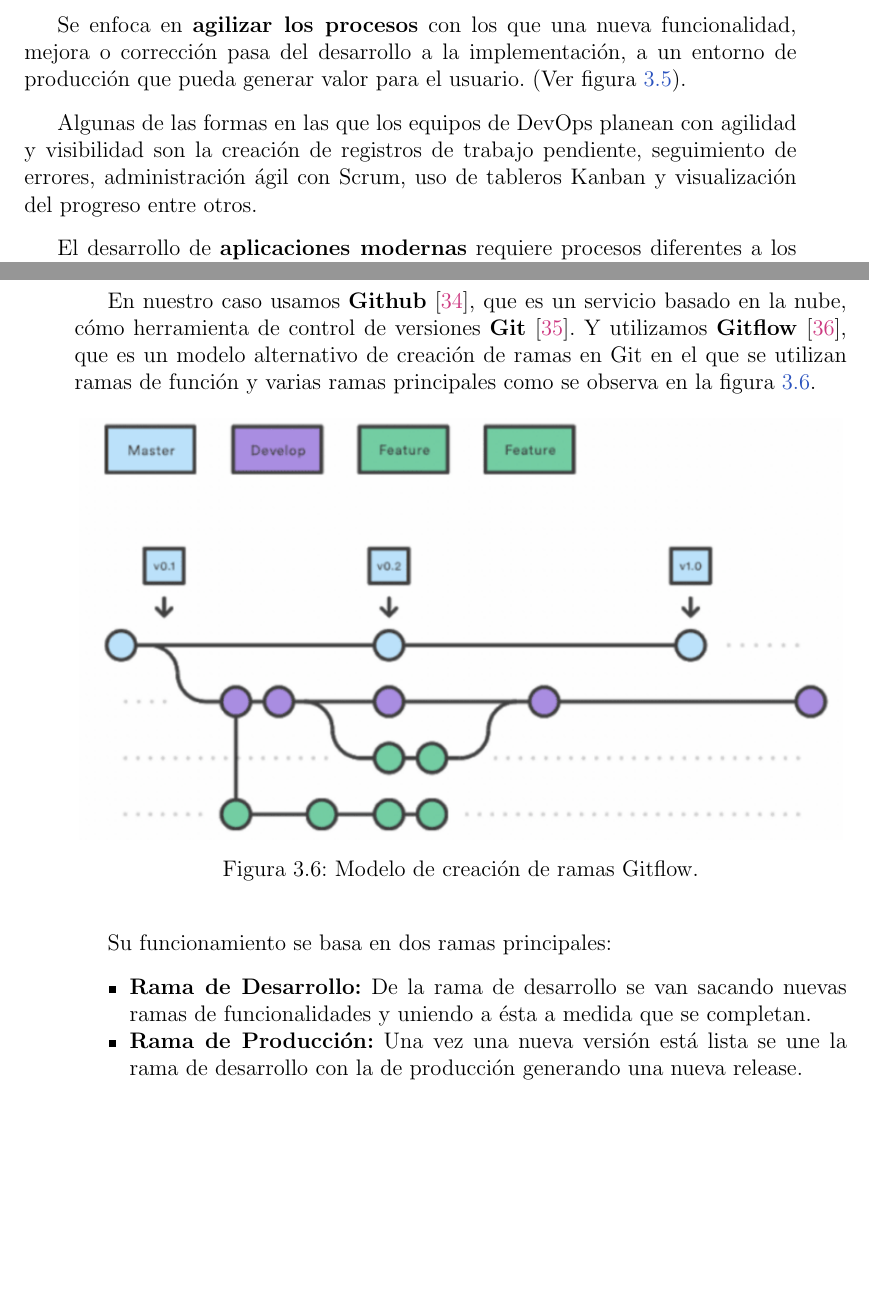
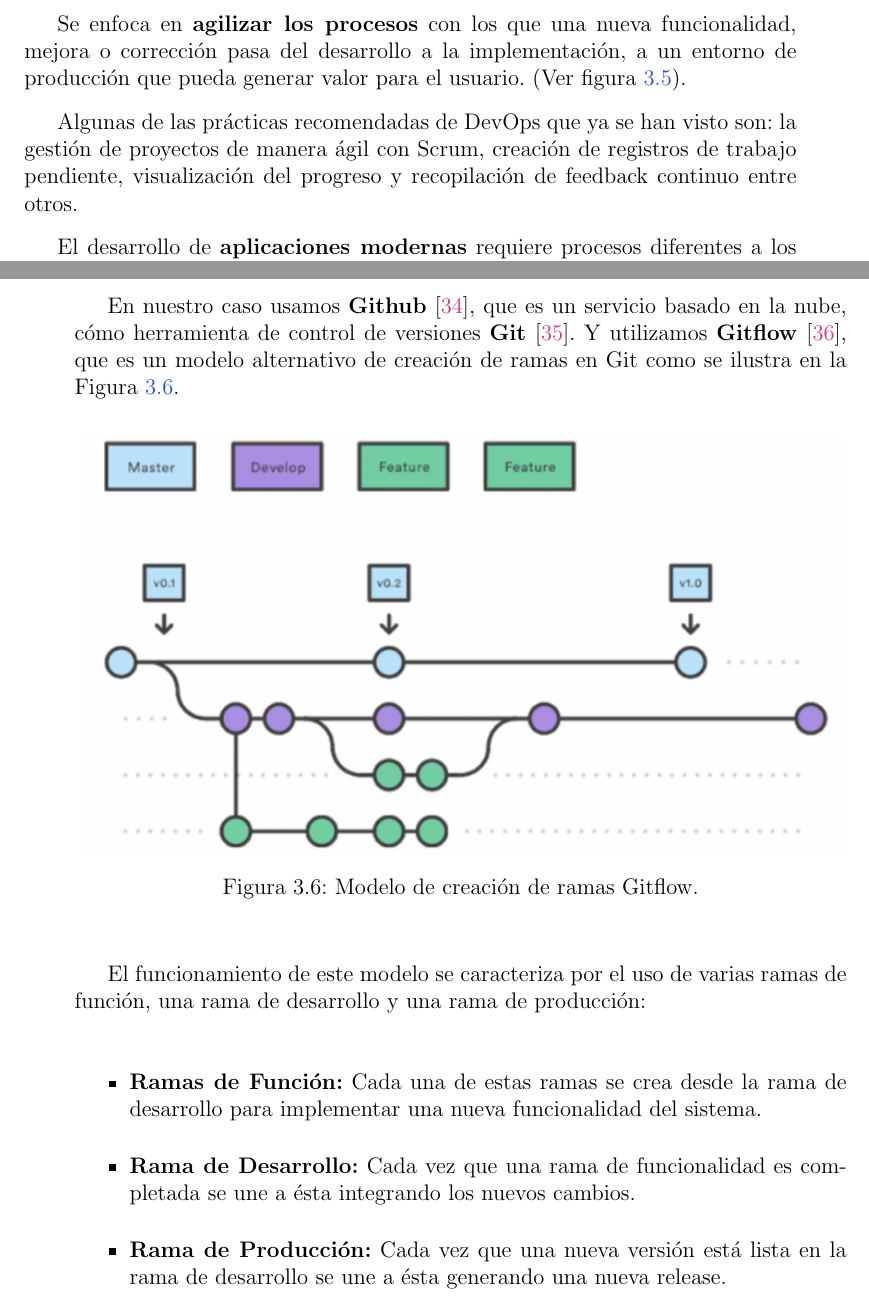
Before and after one commit to alberttogoca/Memoria-TFG-Earfit, a LaTeX document (tfg.tex): two parts of pages 33 and 34 of 116, joined at a grey line, cut so that both start at the same text, the shorter picture padded with empty space. Compiled offline with pdfLaTeX.

Commit message:
Restructure DevOps

```diff
--- a/tfg.tex
+++ b/tfg.tex
@@ -750,7 +750,8 @@ DevOps, es una combinación de los términos desarrollo (development) y operacio
 Se enfoca en \textbf{agilizar los procesos} con los que una nueva funcionalidad, mejora o corrección pasa del desarrollo a la implementación, a un entorno de producción que pueda generar valor para el usuario.
 (Ver figura \ref{fig:DevOps}).
 
-Algunas de las formas en las que los equipos de DevOps planean con agilidad y visibilidad son la creación de registros de trabajo pendiente, seguimiento de errores, administración ágil con Scrum, uso de tableros Kanban y visualización del progreso entre otros.
+%Algunas de las formas en las que los equipos de DevOps planean con agilidad y visibilidad son la creación de registros de trabajo pendiente, seguimiento de errores, administración ágil con Scrum, uso de tableros Kanban y visualización del progreso entre otros.
+Algunas de las prácticas recomendadas de DevOps que ya se han visto son: la gestión de proyectos de manera ágil con Scrum, creación de registros de trabajo pendiente, visualización del progreso y recopilación de feedback continuo entre otros.
 
 El desarrollo de \textbf{aplicaciones modernas} requiere procesos diferentes a los enfoques del pasado. Las nuevas empresas utilizan enfoques ágiles para desarrollar sistemas de software.
 \cite{devops1}
@@ -772,7 +773,7 @@ El primero de los 12 principios del Manifiesto Ágil es el siguiente: ``Satisfac
 La integración continua es una práctica de DevOps mediante la cual los desarrolladores combinan los cambios en el código en un repositorio central de forma periódica. Para implantar integración continua se suele definir un ``pipeline'', es decir, un conjunto de etapas y de fases automátizadas por las que va pasando el software hasta integrarse con el resto.
 \cite{ic}
 
-En nuestro caso usamos \textbf{Github} \cite{github}, que es un servicio basado en la nube, cómo herramienta de control de versiones \textbf{Git} \cite{git}. Y utilizamos \textbf{Gitflow} \cite{gitflow}, que es un modelo alternativo de creación de ramas en Git en el que se utilizan ramas de función y varias ramas principales como se observa en la figura \ref{fig:Gitflow}.
+En nuestro caso usamos \textbf{Github} \cite{github}, que es un servicio basado en la nube, cómo herramienta de control de versiones \textbf{Git} \cite{git}. Y utilizamos \textbf{Gitflow} \cite{gitflow}, que es un modelo alternativo de creación de ramas en Git como se ilustra en la Figura \ref{fig:Gitflow}.
 
 \begin{figure}[H]
     \centering
@@ -781,12 +782,13 @@ En nuestro caso usamos \textbf{Github} \cite{github}, que es un servicio basado
     \label{fig:Gitflow}
 \end{figure}
 
-Su funcionamiento se basa en dos ramas principales:
-
-\begin{compactitem}
-    \item \textbf{Rama de Desarrollo:} De la rama de desarrollo se van sacando nuevas ramas de funcionalidades y uniendo a ésta a medida que se completan.
-    \item \textbf{Rama de Producción:} Una vez una nueva versión está lista se une la rama de desarrollo con la de producción generando una nueva release.
-\end{compactitem}
+El funcionamiento de este modelo se caracteriza por el uso de varias ramas de función, una rama de desarrollo y una rama de producción:
+
+\begin{itemize}
+    \item \textbf{Ramas de Función:} Cada una de estas ramas se crea desde la rama de desarrollo para implementar una nueva funcionalidad del sistema.
+    \item \textbf{Rama de Desarrollo:} Cada vez que una rama de funcionalidad es completada se une a ésta integrando los nuevos cambios.
+    \item \textbf{Rama de Producción:} Cada vez que una nueva versión está lista en la rama de desarrollo se une a ésta generando una nueva release.
+\end{itemize}
 
 \subsection{Despliegue Continuo (CD)}
 
```
Also changed, not shown: tfg.tex (20 more changed lines), 5 other files.
